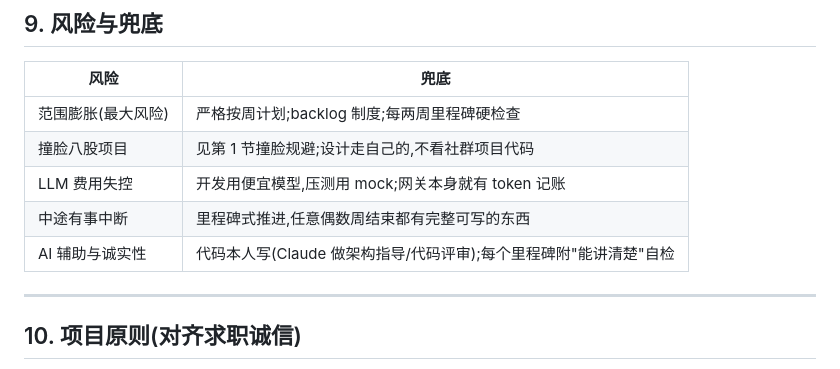
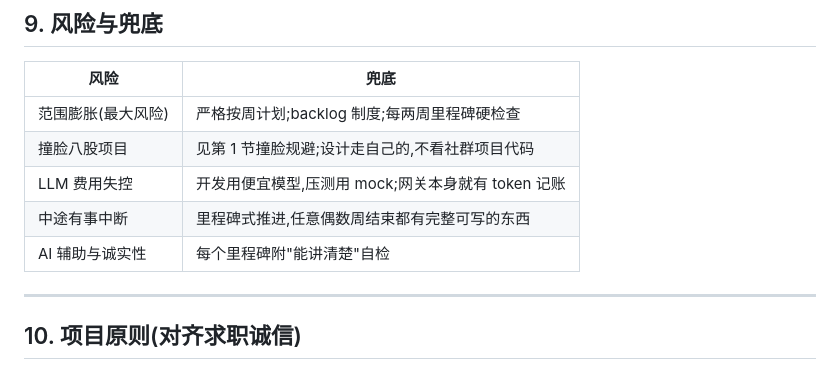
Before and after one commit to congfanpu-lgtm/agentflow, a Markdown page: docs/specs/2026-07-11-agentflow-design.md, the part around the change. GitHub-like rendering.

Commit message:
docs: 删除风险表中"代码本人写(Claude 做架构指导/代码评审)"表述
Co-Authored-By: Claude Opus 4.8 (1M context) <noreply@anthropic.com>

```diff
--- a/docs/specs/2026-07-11-agentflow-design.md
+++ b/docs/specs/2026-07-11-agentflow-design.md
@@ -239,7 +239,7 @@ Run Trace > Policy 层 > AgentContext > Skill 注册。
 | 撞脸八股项目 | 见第 1 节撞脸规避;设计走自己的,不看社群项目代码 |
 | LLM 费用失控 | 开发用便宜模型,压测用 mock;网关本身就有 token 记账 |
 | 中途有事中断 | 里程碑式推进,任意偶数周结束都有完整可写的东西 |
-| AI 辅助与诚实性 | 代码本人写(Claude 做架构指导/代码评审);每个里程碑附"能讲清楚"自检 |
+| AI 辅助与诚实性 | 每个里程碑附"能讲清楚"自检 |
 
 ---
 
```
